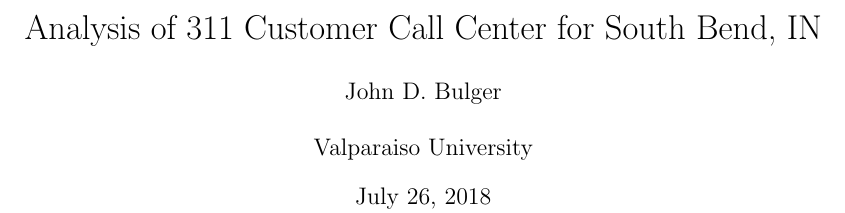
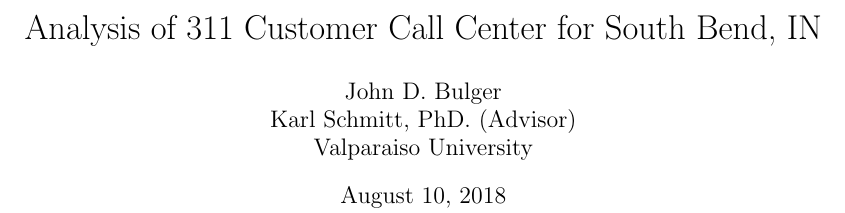
Before and after one commit to jdbul33/verbose-chainsaw, a LaTeX paper (311_Call_Center_Analysis.tex): part of page 1 of 6, cut so that both start at the same text. Compiled offline with pdfLaTeX.

Commit message:
added advisor and modded date to set it

```diff
--- a/311_Call_Center_Analysis.tex
+++ b/311_Call_Center_Analysis.tex
@@ -2,10 +2,13 @@
 \usepackage{graphicx}
 %\graphicspath{ {./South_Bend_311/} }
 \title{Analysis of 311 Customer Call Center for South Bend, IN}
-\author{John D. Bulger\\
+\author{John D. Bulger
+\\
+Karl Schmitt, PhD. (Advisor)
 \\
 Valparaiso University\\
 }
+\date{August 10, 2018}
 \begin{document}
 \maketitle
 
```
